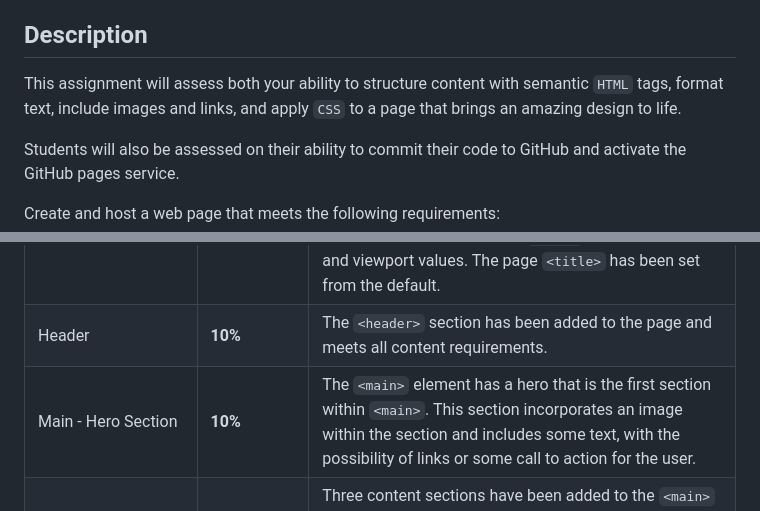
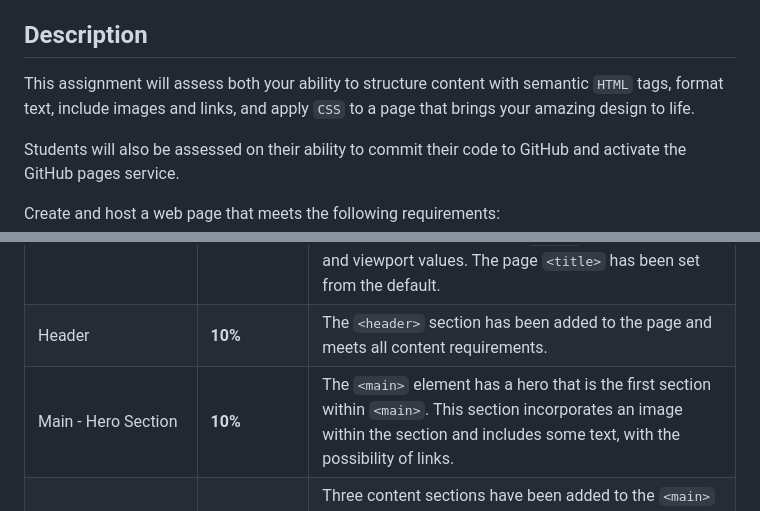
Before and after one commit to irm1005-itec1005-fall-2023/template-assignment-02, a Markdown page: README.md, 2 parts joined by grey strips. Rendered like a GitHub page.

```diff
--- a/README.md
+++ b/README.md
@@ -18,7 +18,7 @@
 
 ## Description
 
-This assignment will assess both your ability to structure content with semantic `HTML` tags, format text, include images and links, and apply `CSS` to a page that brings an amazing design to life.
+This assignment will assess both your ability to structure content with semantic `HTML` tags, format text, include images and links, and apply `CSS` to a page that brings your amazing design to life.
 
 Students will also be assessed on their ability to commit their code to GitHub and activate the GitHub pages service.
 
@@ -115,7 +115,7 @@ The creation and posting of this web page is worth 15% of your final grade and m
 | ----------------------- | ---------------- | ------------------------------------------------------------------------------------------------------------------------------------------------------------------------------------------------------------------------------------------------------------------------------------------------------------------------------------- |
 | Code quality (HTML and CSS)                  | **10%**          | The HTML code submitted is well formed, and structured. Appropriate semantic elements are used throughout the document. Correct use of headings `<h1-h6>` and heading structure. The web page has the appropriate meta tags in the `<head>` to set the charset and viewport values. The page `<title>` has been set from the default. |
 | Header                  | **10%**          | The `<header>` section has been added to the page and meets all content requirements.                                                                                                                                                                                                                                                 |
-| Main - Hero Section     | **10%**          | The `<main>` element has a hero that is the first section within `<main>`. This section incorporates an image within the section and includes some text, with the possibility of links or some call to action for the user.                                                                                                           |
+| Main - Hero Section     | **10%**          | The `<main>` element has a hero that is the first section within `<main>`. This section incorporates an image within the section and includes some text, with the possibility of links.                                                                                                           |
 | Main - Content Sections | **30%**          | Three content sections have been added to the `<main>` section of the document. Each content section should have their own heading structure starting at an `<h2>` as well as additional structured content that inludes text, lists, links, images and other well formatted `html`.                                                  |
 | Main - Call to Action (CTA)    | **10%**          | A `<section>` added to `<main>` that incorporates a well formatted and designed Call to Action. The CTA section should have its own heading structure starting at an `<h2>` as well as additional structured content that inludes text, lists, links, images and other well formatted `html` as needed.                                                                                            |
 | Footer                  | **10%**          | The `<footer>` section has been added to the page and meets all content requirements.                                                                                                                                                                                                                                                 |
```
